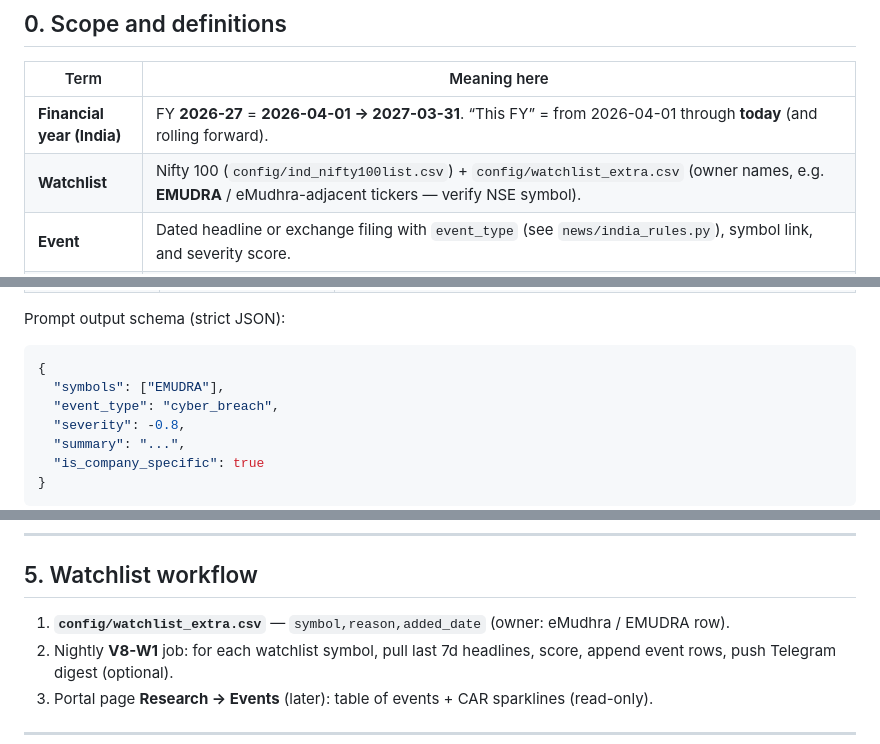
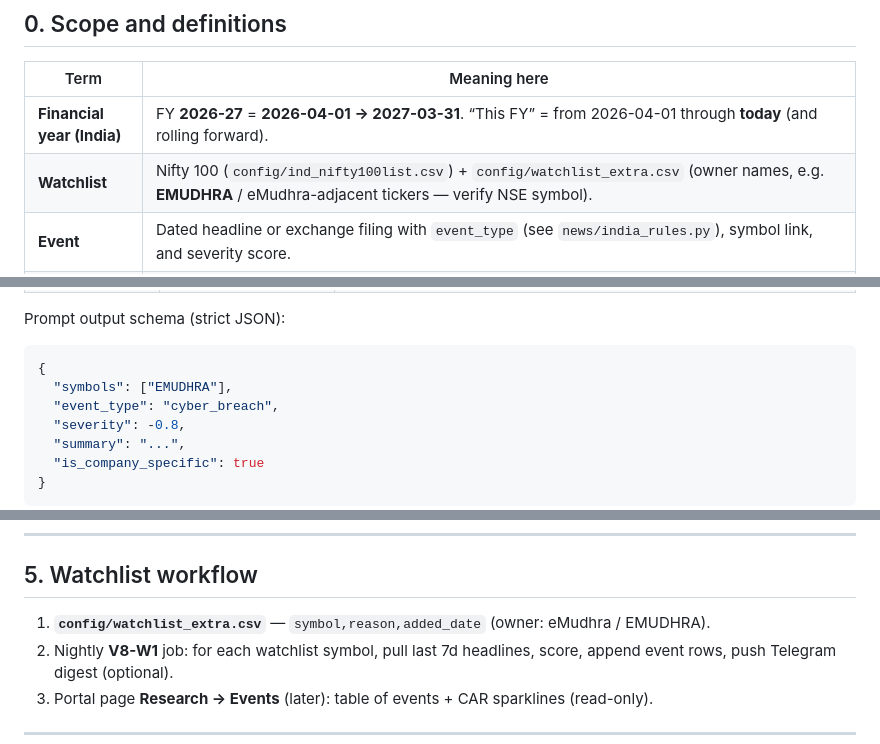
Before and after one commit to dhruvparekhdp/NSE-TRADE, a Markdown page: docs/research/NEWS_EVENT_RESEARCH.md, 3 parts joined by grey strips. Rendered like a GitHub page.

Commit message:
docs: EMUDHRA symbol confirmed on watchlist.
Co-authored-by: Cursor <cursoragent@cursor.com>

````diff
--- a/docs/research/NEWS_EVENT_RESEARCH.md
+++ b/docs/research/NEWS_EVENT_RESEARCH.md
@@ -11,7 +11,7 @@
 | Term | Meaning here |
 |---|---|
 | **Financial year (India)** | FY **2026-27** = **2026-04-01 → 2027-03-31**. “This FY” = from 2026-04-01 through **today** (and rolling forward). |
-| **Watchlist** | Nifty 100 (`config/ind_nifty100list.csv`) + `config/watchlist_extra.csv` (owner names, e.g. **EMUDRA** / eMudhra-adjacent tickers — verify NSE symbol). |
+| **Watchlist** | Nifty 100 (`config/ind_nifty100list.csv`) + `config/watchlist_extra.csv` (owner names, e.g. **EMUDHRA** / eMudhra-adjacent tickers — verify NSE symbol). |
 | **Event** | Dated headline or exchange filing with `event_type` (see `news/india_rules.py`), symbol link, and severity score. |
 | **Hermes (crypto)** | Headline ingest → dedupe (embed) → LLM extract `{symbols, event_type, severity}` → JSONL store. NSE gets a **slim port**, not a copy of crypto DB. |
 | **1-second tick** | **Target granularity for research**, not a broker guarantee. Angel SmartAPI **SnapQuote (mode 3)** pushes **quotes when they change**, not a fixed 1 Hz clock. We **bucket** arrivals into **1s OHLCV + spread** bars for FY live capture; plan A7 still avoids storing raw tick firehoses long-term. |
@@ -75,7 +75,7 @@ Prompt output schema (strict JSON):
 
 ```json
 {
-  "symbols": ["EMUDRA"],
+  "symbols": ["EMUDHRA"],
   "event_type": "cyber_breach",
   "severity": -0.8,
   "summary": "...",
@@ -131,7 +131,7 @@ Each trial: `lab/evaluate.py` + mirror + random + cost stress; register in `docs
 
 ## 5. Watchlist workflow
 
-1. **`config/watchlist_extra.csv`** — `symbol,reason,added_date` (owner: eMudhra / EMUDRA row).
+1. **`config/watchlist_extra.csv`** — `symbol,reason,added_date` (owner: eMudhra / EMUDHRA).
 2. Nightly **V8-W1** job: for each watchlist symbol, pull last 7d headlines, score, append event rows, push Telegram digest (optional).
 3. Portal page **Research → Events** (later): table of events + CAR sparklines (read-only).
 
````
Also changed, not shown: other parts of docs/research/NEWS_EVENT_RESEARCH.md (+1 -1 lines).
